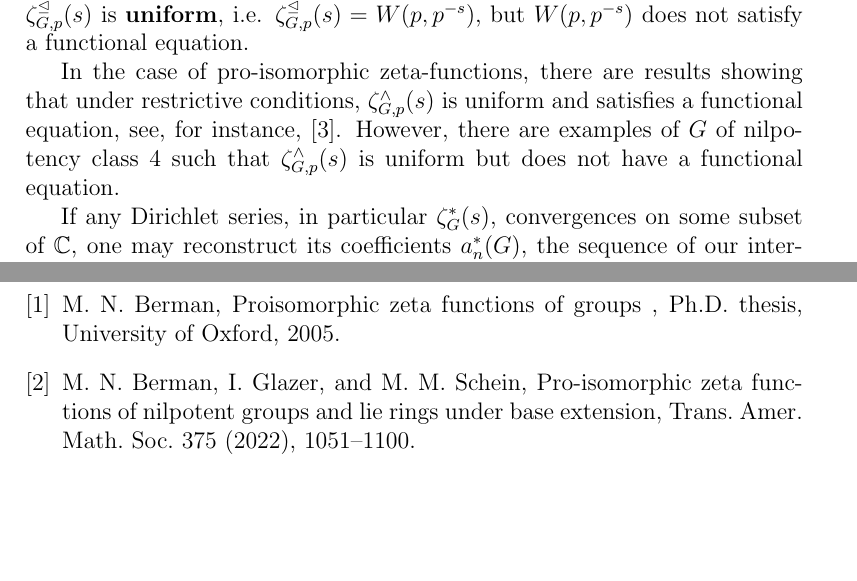
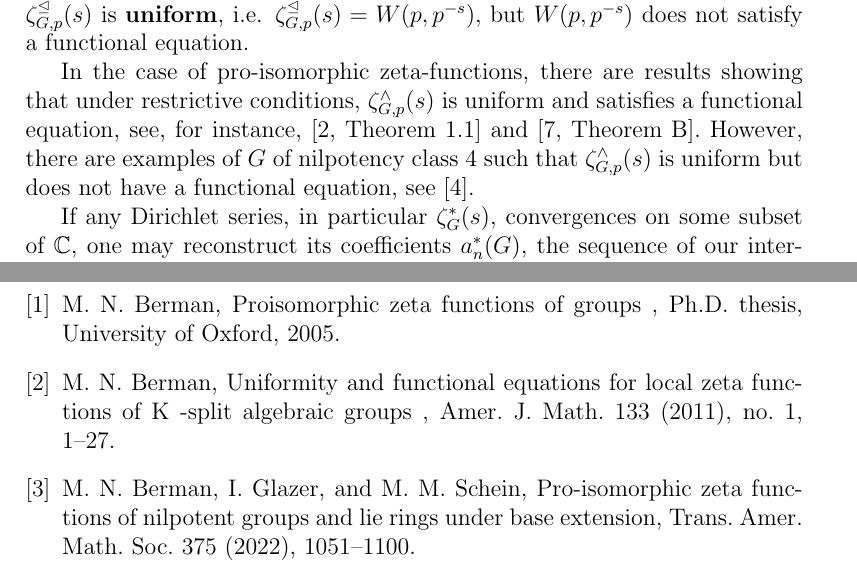
Before and after one commit to HaimL76/automorphisms, a LaTeX paper (proposal-long-review.tex): two parts of pages 5 and 14 of 15, joined at a grey line, cut so that both start at the same text, the shorter picture padded with empty space. Compiled offline with pdfLaTeX.

Commit message:
long 123

```diff
--- a/proposal-long-review.tex
+++ b/proposal-long-review.tex
@@ -102,7 +102,7 @@ Let $G$ be a $\mathcal{T}$-group, then $\zeta_{G,p}^{\leq}(s)$ satisfies a funct
 
 There are specific examples of $\mathcal{T}$-groups of nilpotency class $3$, such that $\zeta_{G,p}^{\trianglelefteq}(s)$ is \textbf{uniform}, i.e. $\zeta_{G,p}^{\trianglelefteq}(s)=W(p,p^{-s})$, but $W(p,p^{-s})$ does not satisfy a functional equation.
 
-In the case of pro-isomorphic zeta-functions, there are results showing that under restrictive conditions, $\zeta_{G,p}^{\wedge}(s)$ is uniform and satisfies a functional equation, see, for instance, \cite{BermanKlopschOnn}. However, there are examples of $G$ of nilpotency class $4$ such that $\zeta_{G,p}^{\wedge}(s)$ is uniform but does not have a functional equation.
+In the case of pro-isomorphic zeta-functions, there are results showing that under restrictive conditions, $\zeta_{G,p}^{\wedge}(s)$ is uniform and satisfies a functional equation, see, for instance, \cite[Theorem 1.1]{Berman} and \cite[Theorem B]{DuSautoyLubotzky}. However, there are examples of $G$ of nilpotency class $4$ such that $\zeta_{G,p}^{\wedge}(s)$ is uniform but does not have a functional equation, see \cite{BermanKlopschOnn}.
 
 If any Dirichlet series, in particular $\zeta_{G}^{\ast}(s)$, convergences on some subset of $\mathbb{C}$, one may reconstruct its coefficients $a_{n}^{\ast}(G)$, the sequence of our interest, using Perron's formula, which is an implementation of a reverse Mellin transform; see, for instance, \cite{MontgomeryVaughan}.\par
 As an example, consider the group $G=\mathbb{Z}$, for which every finite-index subgroup $H\leq{\mathbb{Z}}$ is of the form $H=n\mathbb{Z}=\langle n\rangle$ for some $n\in\mathbb{N}$. Thus $H\cong \mathbb{Z}$, as both are infinite cyclic groups, and so $\widehat{H}\cong\widehat{\mathbb{Z}}$. Since we have only one subgroup of index $n$ for every $n\in\mathbb{N}$, then $a_{n}^{\ast}(\mathbb{Z})=1$, for $\ast\in\{\leq,\trianglelefteq,\wedge\}$. Thus, its pro-isomorphic zeta-function is $\zeta_{\mathbb{Z}}^{\wedge}(s)=\sum_{i=1}^{\infty}n^{-s}=\zeta(s)$, the Riemann zeta-function, which is known to converge for $\mathrm{Re}\,s>1$. It is known that the Riemann zeta-function decomposes into an infinite product of local zeta-functions, that is, $\zeta(s)=\prod_p\zeta_p(s)=\prod_p\sum_{k=0}^\infty p^{-ks}=\prod_p\frac{1}{1-p^{-s}}$, where the product runs over all the prime numbers.\par
@@ -307,10 +307,19 @@ Every $\varphi\in{G_{n}^{0}(\mathbb{Q}_{p})}$ can be written uniquely as $\varph
 \zeta_{L_{n,p}}^{\wedge}(s)=\displaystyle\int_{H^{+}}\displaystyle\int_{\mathcal{N}_{1}^{+}(h)}\displaystyle\int_{\mathcal{N}_{2}^{+}(h,u_{1})}\cdots\displaystyle\int_{\mathcal{N}_{m}^{+}(h,u_{1},\dots,u_{m-1})}|\det{h}|_{p}^{s}d\mu_{H}d\mu_{\mathcal{N}_{1}}\cdots{d\mu_{\mathcal{N}_{m}}}\]
 where each $\mu_{\mathcal{N}_{i}}$ is Haar measure on $\mathcal{N}_{i}(\mathbb{Q}_{p})$ normalized so that $\mu_{\mathcal{N}_{i}}(\mathcal{N}_{i}(\mathbb{Z}_{p}))=1$, and \[\mathcal{N}_{i}^{+}(h,u_{1},\dots,u_{i-1}):=\{u_{i}\in\mathcal{N}_{i} : \exists{u_{i+1},\dots,u_{m}}\,\mathrm{such}\,\mathrm{that}\,u_{m}\cdots{u_{1}}h\in{G_{n}^{+}(\mathbb{Q}_{p})}\}.\]
 \begin{thebibliography}{2}
-\bibitem{Berman} M. N. Berman,
+\bibitem{BermanThesis} M. N. Berman,
 Proisomorphic zeta functions of groups
 , Ph.D. thesis, University of Oxford,
 2005.
+\bibitem{Berman}
+M. N. Berman,
+Uniformity and functional equations for local zeta functions of
+K
+-split
+algebraic groups
+, Amer. J. Math.
+133
+(2011), no. 1, 1–27.
 \bibitem{BermanGlazerSchein} M. N. Berman, I. Glazer, and M. M. Schein, Pro-isomorphic zeta functions of nilpotent groups and lie rings under base extension, Trans. Amer. Math. Soc. 375 (2022), 1051–1100.
 \bibitem{BermanKlopschOnn} M. N. Berman, B. Klopsch, and U. Onn,
 On pro-isomorphic zeta functions of $D^{\ast}$-groups of even Hirsch length, arXiv/1511.06360v3.
```
Also changed, not shown: proposal-long-review.pdf, proposal-long-review.tex (8 more changed lines), 1 other file.
